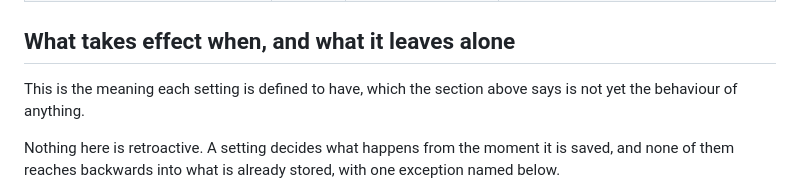
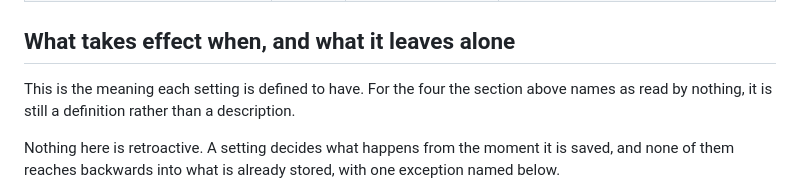
Before and after one commit to Flowfin/jellyfin-plugin-stats, a Markdown page: docs/configuration.md, the part around one of its changes. Rendered like a GitHub page.

```diff
--- a/docs/configuration.md
+++ b/docs/configuration.md
@@ -63,8 +65,9 @@ governs.
 
 ## What takes effect when, and what it leaves alone
 
-This is the meaning each setting is defined to have, which the section above
-says is not yet the behaviour of anything.
+This is the meaning each setting is defined to have. For the four the section
+above names as read by nothing, it is still a definition rather than a
+description.
 
 Nothing here is retroactive. A setting decides what happens from the moment it
 is saved, and none of them reaches backwards into what is already stored, with
```
Also changed, not shown: other parts of docs/configuration.md (+45 -36 lines).
